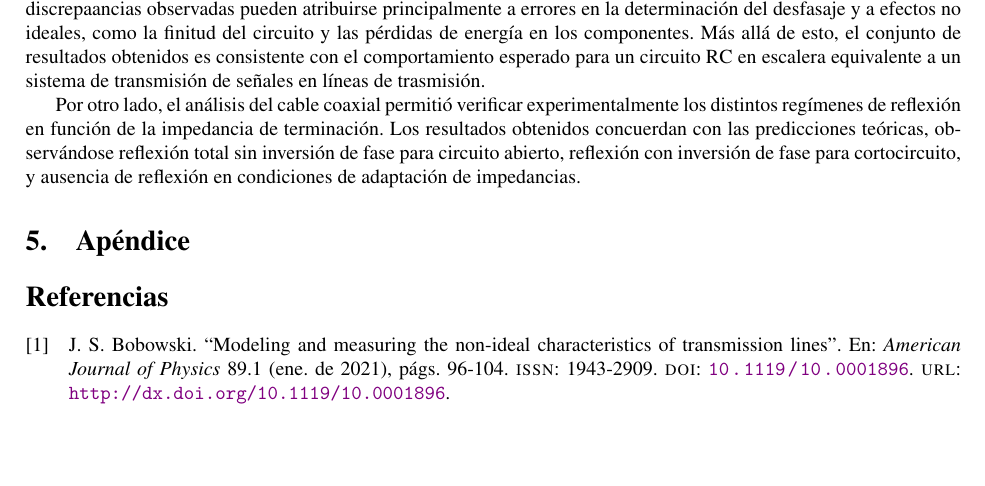
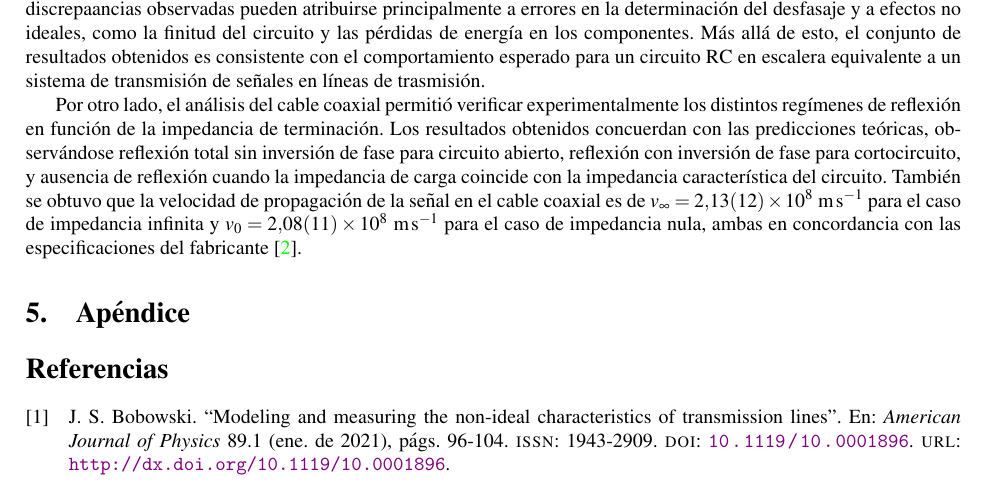
Before and after one commit to ValdRichard/Exp-Electromagneticos, a LaTeX paper (Experimento II, Transporte de Señales/Informe 2/1main.tex, which reads Experimento II, Transporte de Señales/Informe 2/5Conclusiones.tex): part of page 7 of 8, cut so that both start at the same text, the shorter picture padded with empty space. Compiled offline with pdfLaTeX.

Commit message:
Merge branch 'main' of https://github.com/ValdRichard/Exp-Electromagneticos

```diff
--- a/Experimento II, Transporte de Señales/Informe 2/5Conclusiones.tex
+++ b/Experimento II, Transporte de Señales/Informe 2/5Conclusiones.tex
@@ -4,4 +4,4 @@ Los resultados obtenidos muestran un buen acuerdo con el modelo teórico basado
 
 Sin embargo, los valores de la constante de tiempo $\tau$, obtenidos a partir de distintos métodos, resultan compatibles entre sí dentro de las incertidumbres experimentales, siendo su promedio ponderado $\tau_{\text{promedio}} = 6.1(1)\times 10^{-4}$ \si{\second}. Las discrepaancias observadas pueden atribuirse principalmente a errores en la determinación del desfasaje y a efectos no ideales, como la finitud del circuito y las pérdidas de energía en los componentes. Más allá de esto, el conjunto de resultados obtenidos es consistente con el comportamiento esperado para un circuito RC en escalera equivalente a un sistema de transmisión de señales en líneas de trasmisión.
 
-Por otro lado, el análisis del cable coaxial permitió verificar experimentalmente los distintos regímenes de reflexión en función de la impedancia de terminación. Los resultados obtenidos concuerdan con las predicciones teóricas, observándose reflexión total sin inversión de fase para circuito abierto, reflexión con inversión de fase para cortocircuito, y ausencia de reflexión en condiciones de adaptación de impedancias.
+Por otro lado, el análisis del cable coaxial permitió verificar experimentalmente los distintos regímenes de reflexión en función de la impedancia de terminación. Los resultados obtenidos concuerdan con las predicciones teóricas, observándose reflexión total sin inversión de fase para circuito abierto, reflexión con inversión de fase para cortocircuito, y ausencia de reflexión cuando la impedancia de carga coincide con la impedancia característica del circuito. También se obtuvo que la velocidad de propagación de la señal en el cable coaxial es de \(v_{\infty} = 2.13(12) \times 10^8\) \si{\meter\per\second} para el caso de impedancia infinita y \(v_0 = 2.08(11) \times 10^8\) \si{\meter\per\second} para el caso de impedancia nula, ambas en concordancia con las especificaciones del fabricante \cite{RG58Cable}.
```
